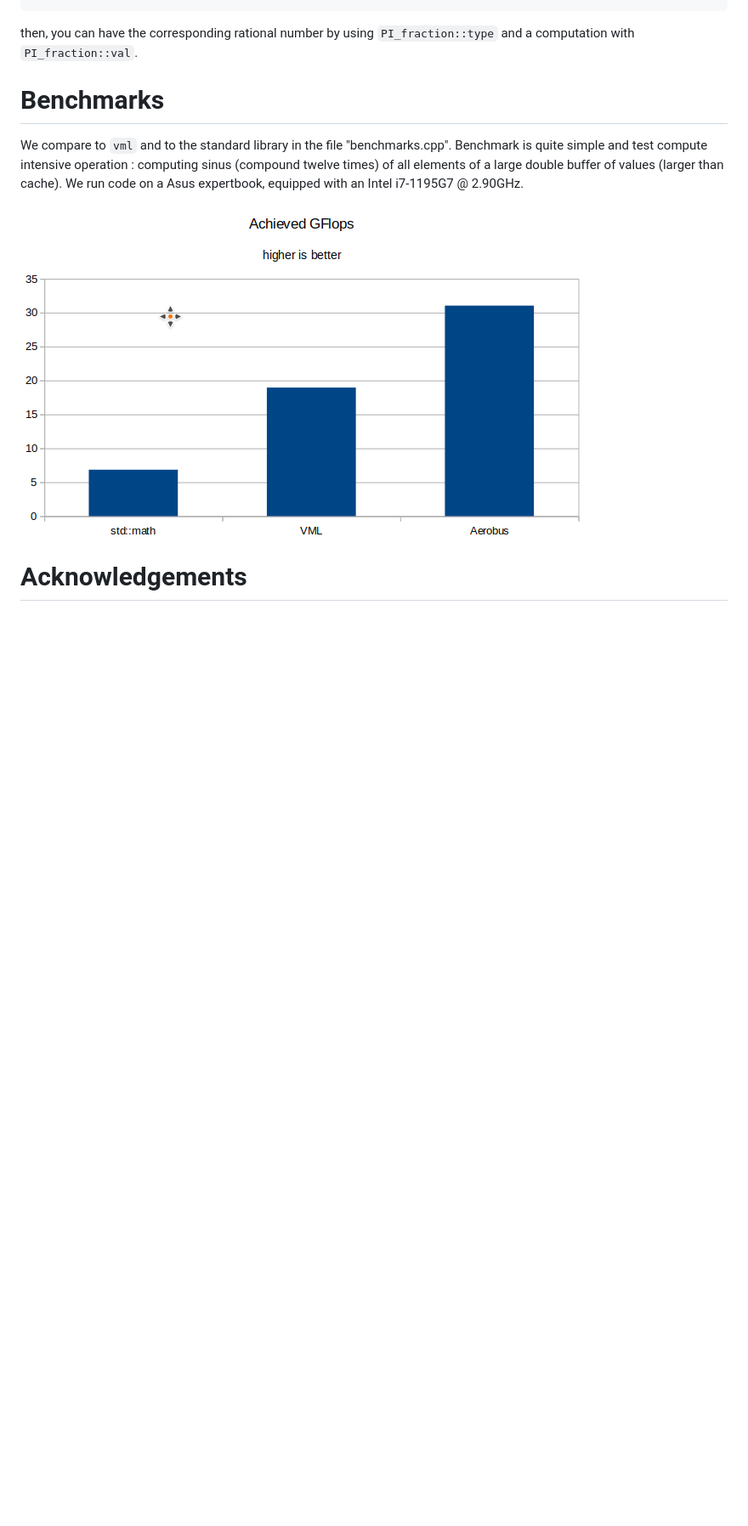
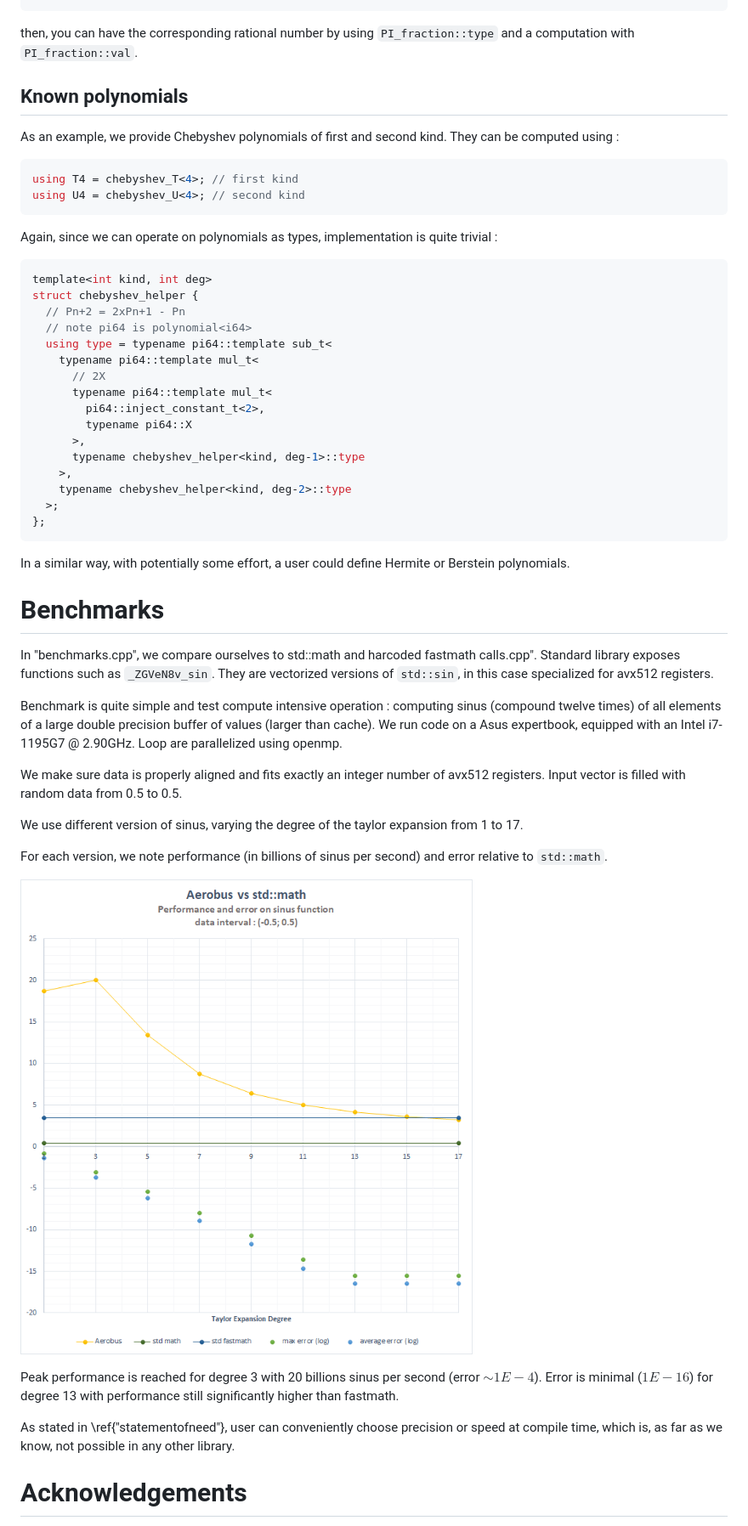
Before and after one commit to aerobus-open-source/aerobus, a Markdown page: paper.md, the part around the change printed below. Shown: that part at 85% size. Drawn GitHub-style; pictures changed too: performance.png (deleted), performance_and_error.png (added); blank space fills up the shorter version.

Commit message:
better benchmarks + chebychev in paper

````diff
--- a/paper.md
+++ b/paper.md
@@ -375,15 +377,58 @@ using PI_fraction = ContinuedFraction<3, 7, 15, 1, 292, 1, 1, 1, 2, 1, 3, 1, 14,
 
 then, you can have the corresponding rational number by using `PI_fraction::type` and a computation with `PI_fraction::val`.
 
+## Known polynomials
+As an example, we provide Chebyshev polynomials of first and second kind.
+They can be computed using :
+
+```C++
+using T4 = chebyshev_T<4>; // first kind
+using U4 = chebyshev_U<4>; // second kind
+```
+
+Again, since we can operate on polynomials as types, implementation is quite trivial :
+
+```C++
+template<int kind, int deg>
+struct chebyshev_helper {
+  // Pn+2 = 2xPn+1 - Pn
+  // note pi64 is polynomial<i64>
+  using type = typename pi64::template sub_t<
+    typename pi64::template mul_t<
+      // 2X
+      typename pi64::template mul_t<
+        pi64::inject_constant_t<2>,
+        typename pi64::X
+      >,
+      typename chebyshev_helper<kind, deg-1>::type
+    >,
+    typename chebyshev_helper<kind, deg-2>::type
+  >;
+};
+```
+
+In a similar way, with potentially some effort, a user could define Hermite or Berstein polynomials.
 
 
 # Benchmarks
-We compare to `vml` and to the standard library in the file "benchmarks.cpp".
-Benchmark is quite simple and test compute intensive operation : computing sinus (compound twelve times) of all elements of a large double buffer of values (larger than cache). We run code on a Asus expertbook, equipped with an Intel i7-1195G7 @ 2.90GHz.
+In "benchmarks.cpp", we compare ourselves to std::math and harcoded fastmath calls.cpp". Standard library exposes functions such as `_ZGVeN8v_sin`. They are vectorized versions of `std::sin`, in this case specialized for avx512 registers.
 
-![Performance comparison between std::math, VML and Aerobus in compound sinus computation (double precision)](performance.png)
+Benchmark is quite simple and test compute intensive operation : computing sinus (compound twelve times) of all elements of a large double precision buffer of values (larger than cache). We run code on a Asus expertbook, equipped with an Intel i7-1195G7 @ 2.90GHz. Loop are parallelized using openmp.
+
+We make sure data is properly aligned and fits exactly an integer number of avx512 registers. Input vector is filled with random data from 0.5 to 0.5.
+
+We use different version of sinus, varying the degree of the taylor expansion from 1 to 17.
+
+For each version, we note performance (in billions of sinus per second) and error relative to `std::math`.
 
 
+
+![Performance and error of aerobus, depending of the degree of the taylor expansion of sinus](performance_and_error.png)
+
+Peak performance is reached for degree 3 with 20 billions sinus per second (error $\sim 1E-4$).
+Error is minimal ($1E-16$) for degree 13 with performance still significantly higher than fastmath.
+
+As stated in \ref{"statementofneed"}, user can conveniently choose precision or speed at compile time, which is, as far as we know, not possible in any other library.
 
 # Acknowledgements
 
````
Also changed, not shown: other parts of paper.md (+3 -1 lines), 2 other files.
